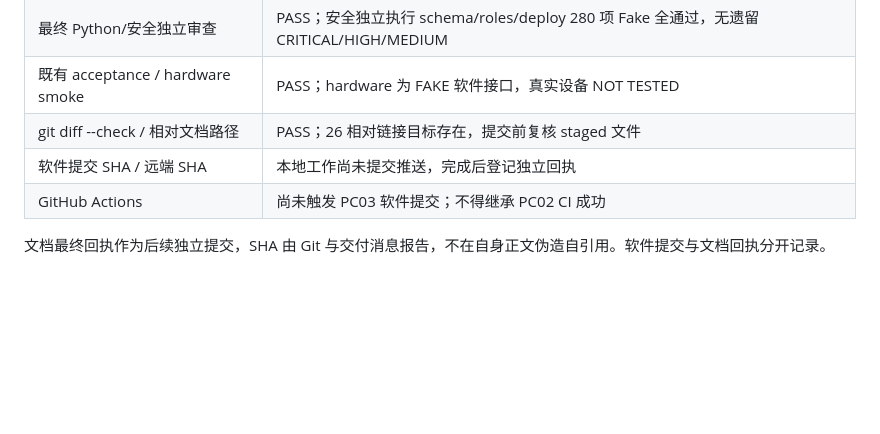
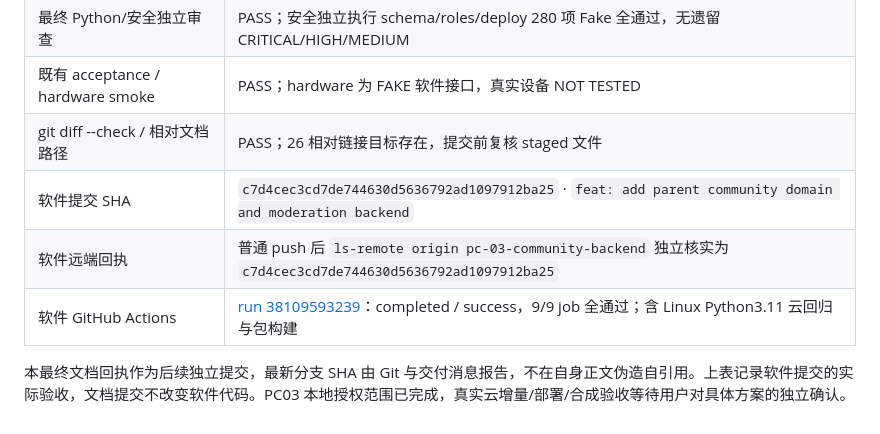
Before and after one commit to C1801SYQ/SoulCompanion-AI, a Markdown page: docs/parent-community/PC03_DELIVERY_REPORT.md, the part around the change. GitHub-like rendering; blank space fills up the shorter version.

Commit message:
docs: record PC03 backend verification and cloud approval plan

```diff
--- a/docs/parent-community/PC03_DELIVERY_REPORT.md
+++ b/docs/parent-community/PC03_DELIVERY_REPORT.md
@@ -99,7 +99,8 @@ Node.js 24.15.0；Python3.12.4；Chromium 浏览器测试使用合成内容与
 | 最终 Python/安全独立审查 | PASS；安全独立执行 schema/roles/deploy 280 项 Fake 全通过，无遗留 CRITICAL/HIGH/MEDIUM |
 | 既有 acceptance / hardware smoke | PASS；hardware 为 FAKE 软件接口，真实设备 NOT TESTED |
 | git diff --check / 相对文档路径 | PASS；26 相对链接目标存在，提交前复核 staged 文件 |
-| 软件提交 SHA / 远端 SHA | 本地工作尚未提交推送，完成后登记独立回执 |
-| GitHub Actions | 尚未触发 PC03 软件提交；不得继承 PC02 CI 成功 |
+| 软件提交 SHA | `c7d4cec3cd7de744630d5636792ad1097912ba25` · `feat: add parent community domain and moderation backend` |
+| 软件远端回执 | 普通 push 后 `ls-remote origin pc-03-community-backend` 独立核实为 `c7d4cec3cd7de744630d5636792ad1097912ba25` |
+| 软件 GitHub Actions | [run 38109593239](https://github.com/C1801SYQ/SoulCompanion-AI/actions/runs/38109593239)：completed / success，9/9 job 全通过；含 Linux Python3.11 云回归与包构建 |
 
-文档最终回执作为后续独立提交，SHA 由 Git 与交付消息报告，不在自身正文伪造自引用。软件提交与文档回执分开记录。
+本最终文档回执作为后续独立提交，最新分支 SHA 由 Git 与交付消息报告，不在自身正文伪造自引用。上表记录软件提交的实际验收，文档提交不改变软件代码。PC03 本地授权范围已完成，真实云增量/部署/合成验收等待用户对具体方案的独立确认。
```
